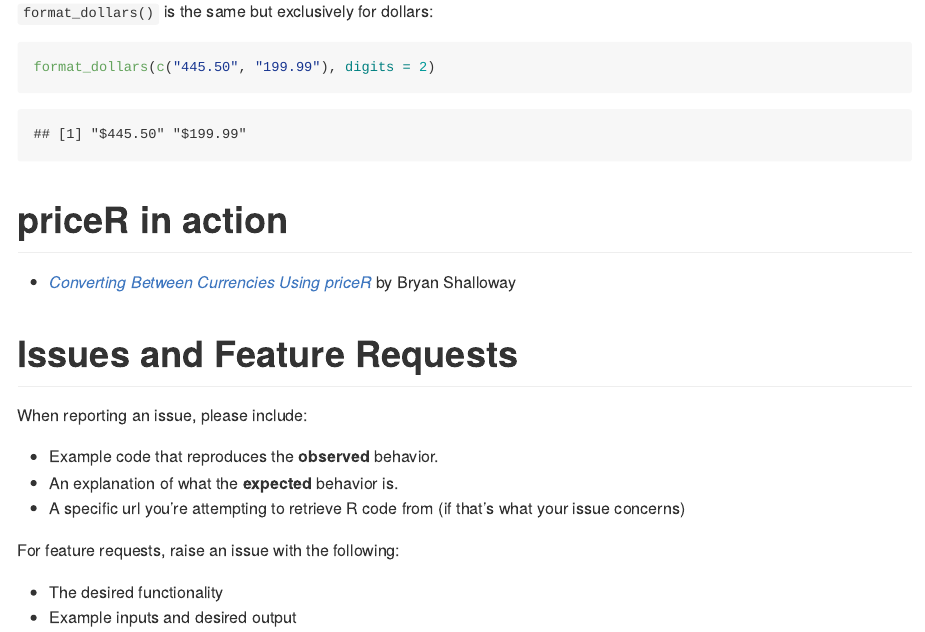
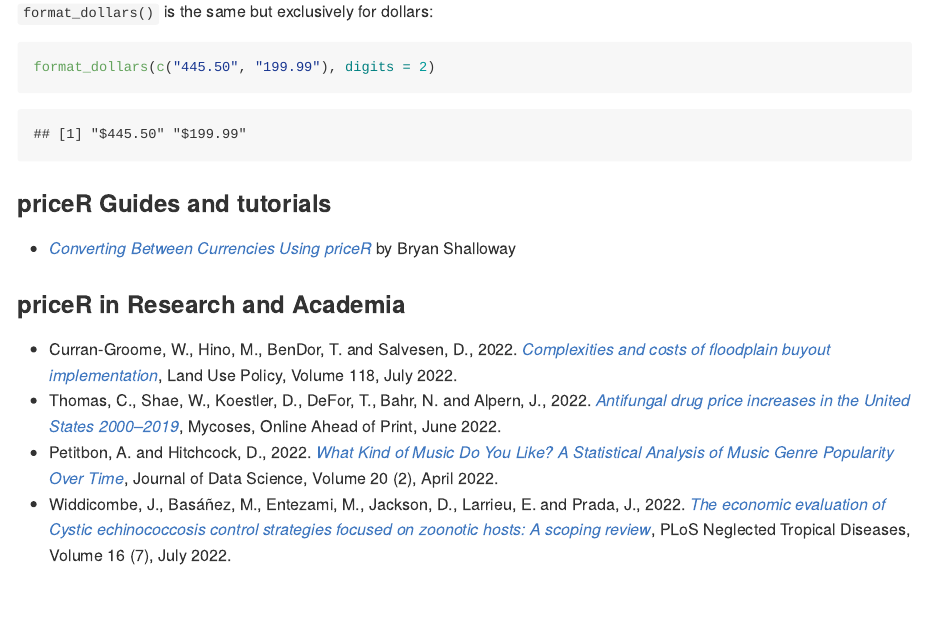
Before and after one commit to stevecondylios/priceR, an R Markdown document (README.Rmd): the page in a window 1100 px wide, from 6940 px down. The pictures show the output file README.md that the author committed with the source, drawn offline in the style of GitHub; badge pictures from the web are left out.

Commit message:
Add references to use research and academic use cases

```diff
--- a/README.Rmd
+++ b/README.Rmd
@@ -248,9 +248,16 @@
 
 
 
-# priceR in action
+### priceR Guides and tutorials
 
 - [*Converting Between Currencies Using priceR*](https://www.bryanshalloway.com/2022/06/16/converting-between-currencies-using-pricer/) by Bryan Shalloway
+
+### priceR in Research and Academia
+
+- Curran-Groome, W., Hino, M., BenDor, T. and Salvesen, D., 2022. [*Complexities and costs of floodplain buyout implementation*](https://www.sciencedirect.com/science/article/abs/pii/S0264837722001557), Land Use Policy, Volume 118, July 2022.
+- Thomas, C., Shae, W., Koestler, D., DeFor, T., Bahr, N. and Alpern, J., 2022. [*Antifungal drug price increases in the United States 2000–2019*](https://pubmed.ncbi.nlm.nih.gov/35722703/), Mycoses, Online Ahead of Print, June 2022.
+- Petitbon, A. and Hitchcock, D., 2022. [*What Kind of Music Do You Like? A Statistical Analysis of Music Genre Popularity Over Time*](https://people.stat.sc.edu/hitchcock/jds1040.pdf), Journal of Data Science, Volume 20 (2), April 2022.
+- Widdicombe, J., Basáñez, M., Entezami, M., Jackson, D., Larrieu, E. and Prada, J., 2022. [*The economic evaluation of Cystic echinococcosis control strategies focused on zoonotic hosts: A scoping review*](https://journals.plos.org/plosntds/article?id=10.1371/journal.pntd.0010568), PLoS Neglected Tropical Diseases, Volume 16 (7), July 2022.
 
 
 
```
Also changed, not shown: README.md.
